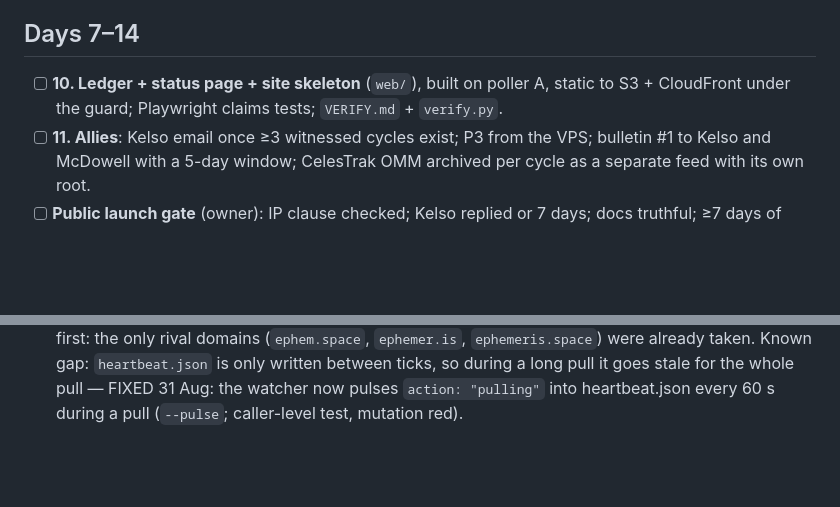
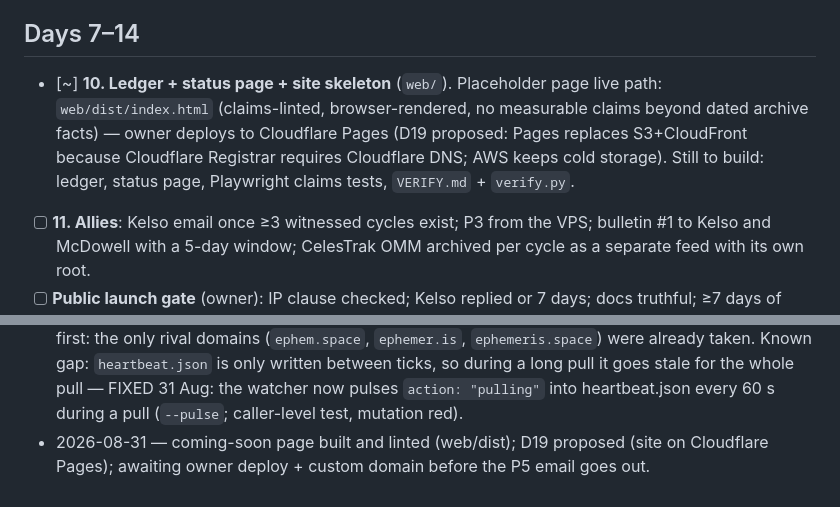
Before and after one commit to Kira-Ryan/ephemera, a Markdown page: PLAN.md, 2 parts joined by grey strips. Drawn GitHub-style; blank space fills up the shorter version.

```diff
--- a/PLAN.md
+++ b/PLAN.md
@@ -104,8 +104,11 @@ Cloudflare account.
 
 ## Days 7–14
 
-- [ ] **10. Ledger + status page + site skeleton** (`web/`), built on poller A, static to
-      S3 + CloudFront under the guard; Playwright claims tests; `VERIFY.md` + `verify.py`.
+- [~] **10. Ledger + status page + site skeleton** (`web/`). Placeholder page live path:
+      `web/dist/index.html` (claims-linted, browser-rendered, no measurable claims beyond dated
+      archive facts) — owner deploys to Cloudflare Pages (D19 proposed: Pages replaces S3+CloudFront
+      because Cloudflare Registrar requires Cloudflare DNS; AWS keeps cold storage). Still to build:
+      ledger, status page, Playwright claims tests, `VERIFY.md` + `verify.py`.
 - [ ] **11. Allies**: Kelso email once ≥3 witnessed cycles exist; P3 from the VPS; bulletin #1 to
       Kelso and McDowell with a 5-day window; CelesTrak OMM archived per cycle as a separate feed
       with its own root.
@@ -139,3 +142,5 @@ Cloudflare account.
   first: the only rival domains (`ephem.space`, `ephemer.is`, `ephemeris.space`) were already taken. Known gap: `heartbeat.json` is only written between ticks, so during a long pull
   it goes stale for the whole pull — FIXED 31 Aug: the watcher now pulses `action: "pulling"` into
   heartbeat.json every 60 s during a pull (`--pulse`; caller-level test, mutation red).
+- 2026-08-31 — coming-soon page built and linted (web/dist); D19 proposed (site on Cloudflare
+  Pages); awaiting owner deploy + custom domain before the P5 email goes out.
```
Also changed, not shown: DOCS/decisions.md (+11 -0 lines), web/README.md (added, +7 -0 lines).
